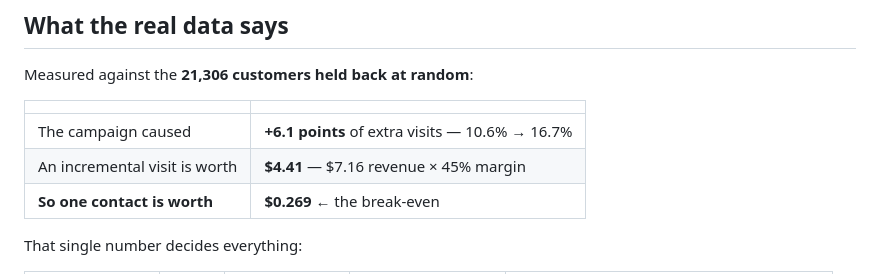
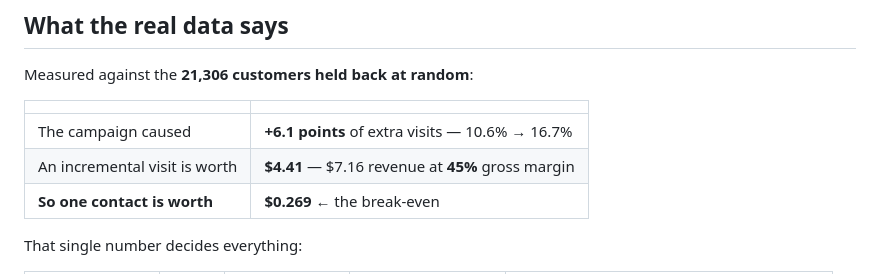
Before and after one commit to Jampana-Jagadeesh/NextBest, a Markdown page: README.md, the part around the change. Rendered like a GitHub page.

Commit message:
Restore the gross-margin phrase the README/config sync test pins
test_readme_margin_matches_the_code asserts the README states the same gross
margin as config.py. The rewrite dropped the exact wording it looks for, so the
suite went red. The number was never wrong, only the phrasing.

Co-Authored-By: Claude Opus 5 (1M context) <noreply@anthropic.com>

```diff
--- a/README.md
+++ b/README.md
@@ -46,7 +46,7 @@ Measured against the **21,306 customers held back at random**:
 | | |
 |---|---|
 | The campaign caused | **+6.1 points** of extra visits — 10.6% → 16.7% |
-| An incremental visit is worth | **$4.41** — $7.16 revenue × 45% margin |
+| An incremental visit is worth | **$4.41** — $7.16 revenue at **45%** gross margin |
 | **So one contact is worth** | **$0.269** ← the break-even |
 
 That single number decides everything:
```
